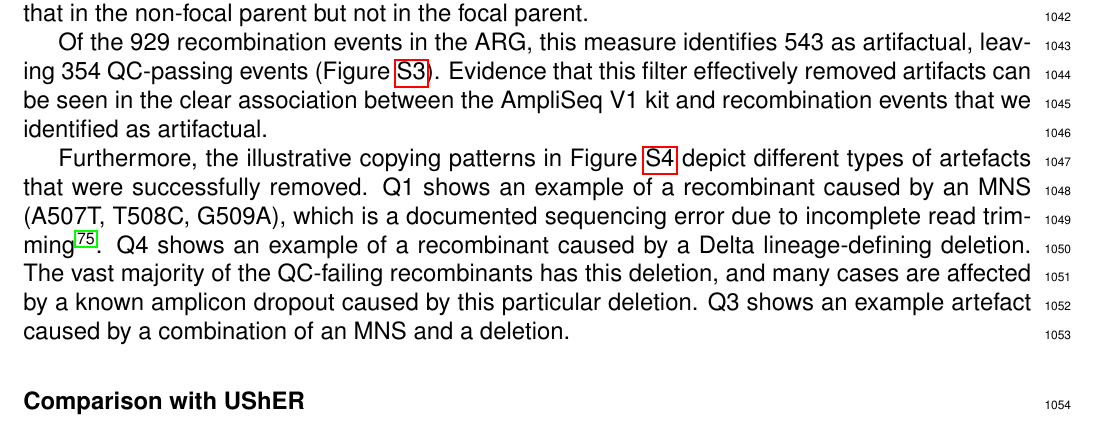
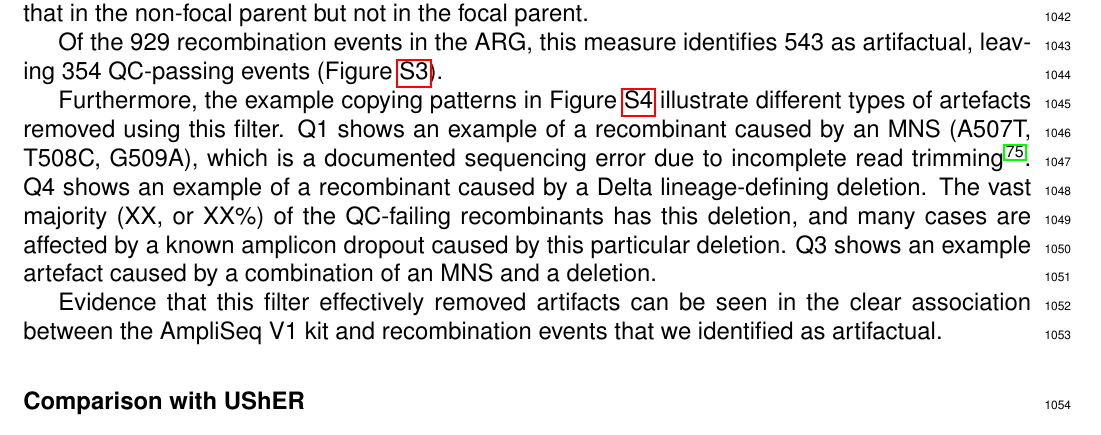
Before and after one commit to jeromekelleher/sc2ts-paper, a LaTeX document (latex/main.tex): part of page 28 of 55, cut so that both start at the same text. Compiled offline with pdfLaTeX.

Commit message:
Updates from Overleaf

```diff
--- a/latex/main.tex
+++ b/latex/main.tex
@@ -1781,19 +1782,20 @@ but not in the focal parent.
 Of the 929 recombination events in the ARG,
 this measure identifies 543 as artifactual,
 leaving 354 QC-passing events (Figure~\ref{fig:recombinant_qc}).
+
+Furthermore,
+the example copying patterns in Figure~\ref{fig:copying_pattern_examples}
+illustrate different types of artefacts removed using this filter.
+Q1 shows an example of a recombinant caused by an MNS (A507T, T508C, G509A),
+which is a documented sequencing error due to incomplete read trimming \cite{DeMaio2024}.
+Q4 shows an example of a recombinant caused by a Delta lineage-defining deletion.
+The vast majority (XX, or XX\%) of the QC-failing recombinants has this deletion, and
+many cases are affected by a known amplicon dropout caused by this particular deletion.
+Q3 shows an example artefact caused by a combination of an MNS and a deletion.
+
 Evidence that this filter effectively removed artifacts can be seen
 in the clear association between the AmpliSeq V1 kit and
 recombination events that we identified as artifactual.
-
-Furthermore,
-the illustrative copying patterns in Figure~\ref{fig:copying_pattern_examples}
-depict different types of artefacts that were successfully removed.
-Q1 shows an example of a recombinant caused by an MNS (A507T, T508C, G509A),
-which is a documented sequencing error due to incomplete read trimming \cite{DeMaio2024}.
-Q4 shows an example of a recombinant caused by a Delta lineage-defining deletion.
-The vast majority of the QC-failing recombinants has this deletion, and
-many cases are affected by a known amplicon dropout caused by this particular deletion.
-Q3 shows an example artefact caused by a combination of an MNS and a deletion.
 
 
 \subsubsection*{Comparison with UShER}
```
Also changed, not shown: latex/main.tex (1 more changed lines).
